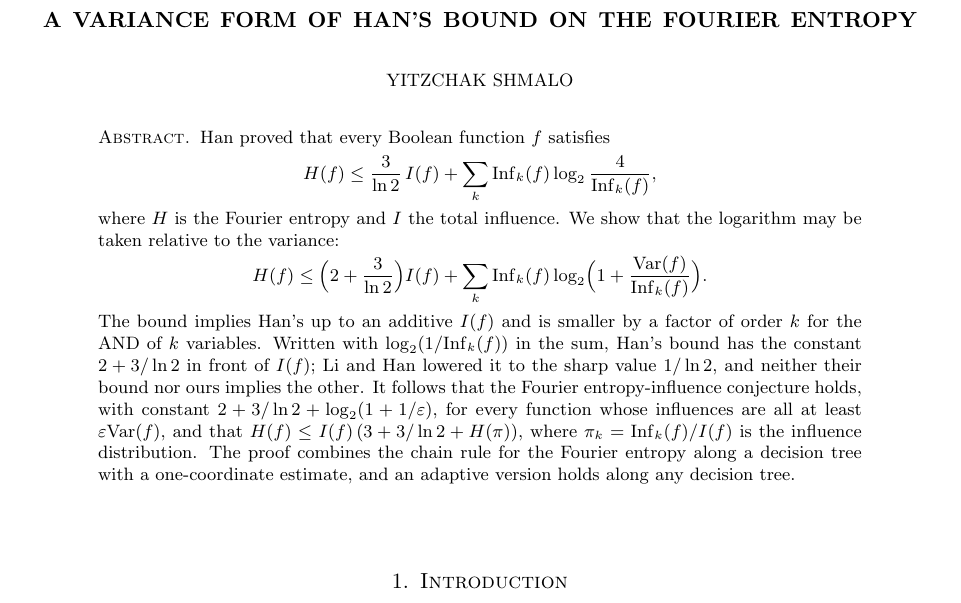
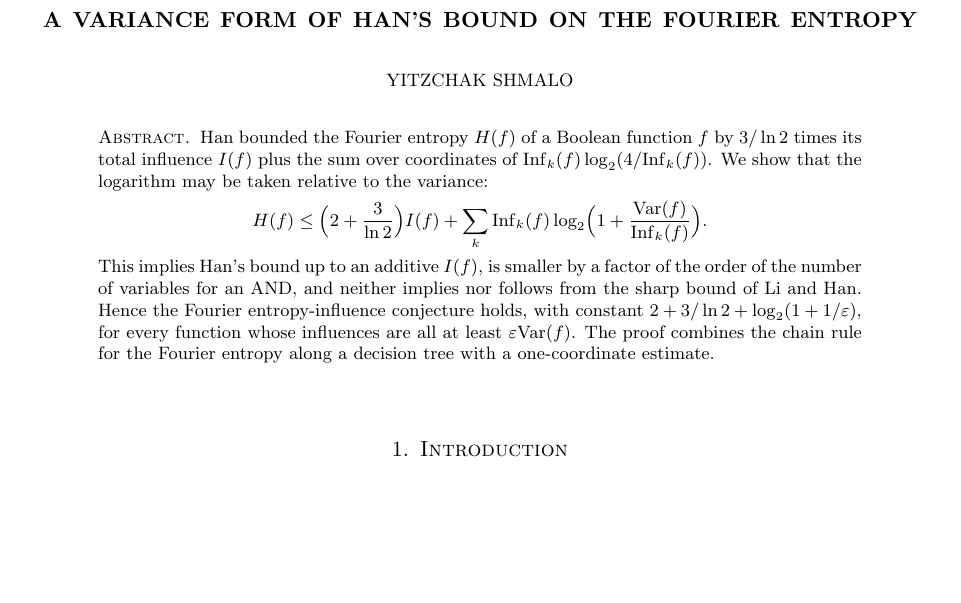
Before and after one commit to yspennstate/fei-variance-han-bound, a LaTeX paper (main.tex): part of page 1 of 7, cut so that both start at the same text, the shorter picture padded with empty space. Compiled offline with pdfLaTeX.

Commit message:
Shorten the abstract [skip ci]

```diff
--- a/main.tex
+++ b/main.tex
@@ -23,21 +23,17 @@
 \begin{document}
 
 \begin{abstract}
-Han proved that every Boolean function $f$ satisfies
-\[
-H(f)\le \frac{3}{\ln 2}\,I(f)+\sum_k \Inf_k(f)\log_2\frac{4}{\Inf_k(f)},
-\]
-where $H$ is the Fourier entropy and $I$ the total influence. We show that the logarithm may be taken relative to the
+Han bounded the Fourier entropy $H(f)$ of a Boolean function $f$ by $3/\ln2$ times its total influence $I(f)$ plus the
+sum over coordinates of $\Inf_k(f)\log_2(4/\Inf_k(f))$. We show that the logarithm may be taken relative to the
 variance:
 \[
 H(f)\le \Bigl(2+\frac{3}{\ln 2}\Bigr)I(f)+\sum_k \Inf_k(f)\log_2\Bigl(1+\frac{\Var(f)}{\Inf_k(f)}\Bigr).
 \]
-The bound implies Han's up to an additive $I(f)$ and is smaller by a factor of order $k$ for the AND of $k$
-variables. Written with $\log_2(1/\Inf_k(f))$ in the sum, Han's bound has the constant $2+3/\ln 2$ in front of $I(f)$; Li
-and Han lowered it to the sharp value $1/\ln 2$, and neither their bound nor ours implies the other. It follows that the Fourier entropy-influence conjecture holds, with constant $2+3/\ln2+\log_2(1+1/\varepsilon)$,
-for every function whose influences are all at least $\varepsilon\Var(f)$, and that $H(f)\le I(f)\,(3+3/\ln 2+H(\pi))$,
-where $\pi_k=\Inf_k(f)/I(f)$ is the influence distribution. The proof combines the chain rule for the Fourier entropy
-along a decision tree with a one-coordinate estimate, and an adaptive version holds along any decision tree.
+This implies Han's bound up to an additive $I(f)$, is smaller by a factor of the order of the number of variables for
+an AND, and neither implies nor follows from the sharp bound of Li and Han. Hence the Fourier entropy-influence
+conjecture holds, with constant $2+3/\ln2+\log_2(1+1/\varepsilon)$, for every function whose influences are all at
+least $\varepsilon\Var(f)$. The proof combines the chain rule for the Fourier entropy along a decision tree with a
+one-coordinate estimate.
 \end{abstract}
 
 \subjclass[2020]{06E30, 42C10, 94A17}
```
Also changed, not shown: main.pdf.
